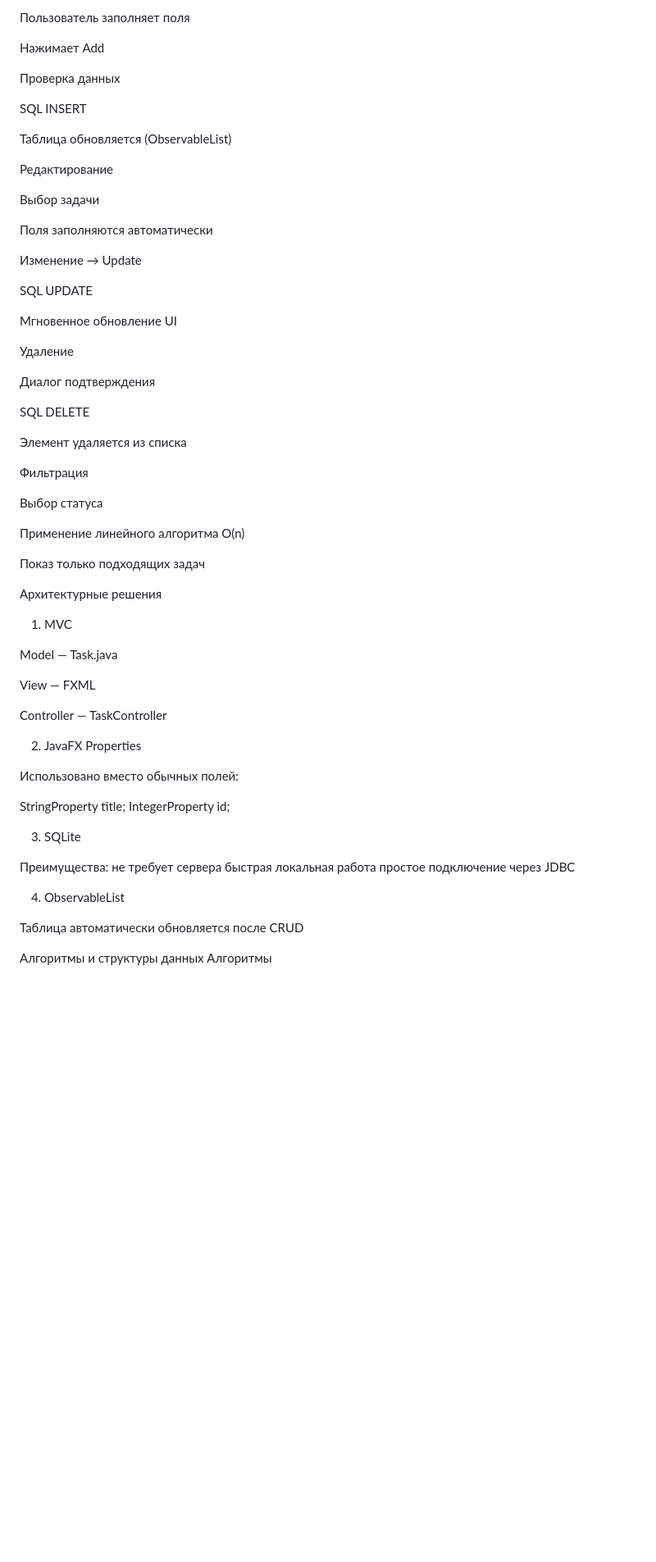
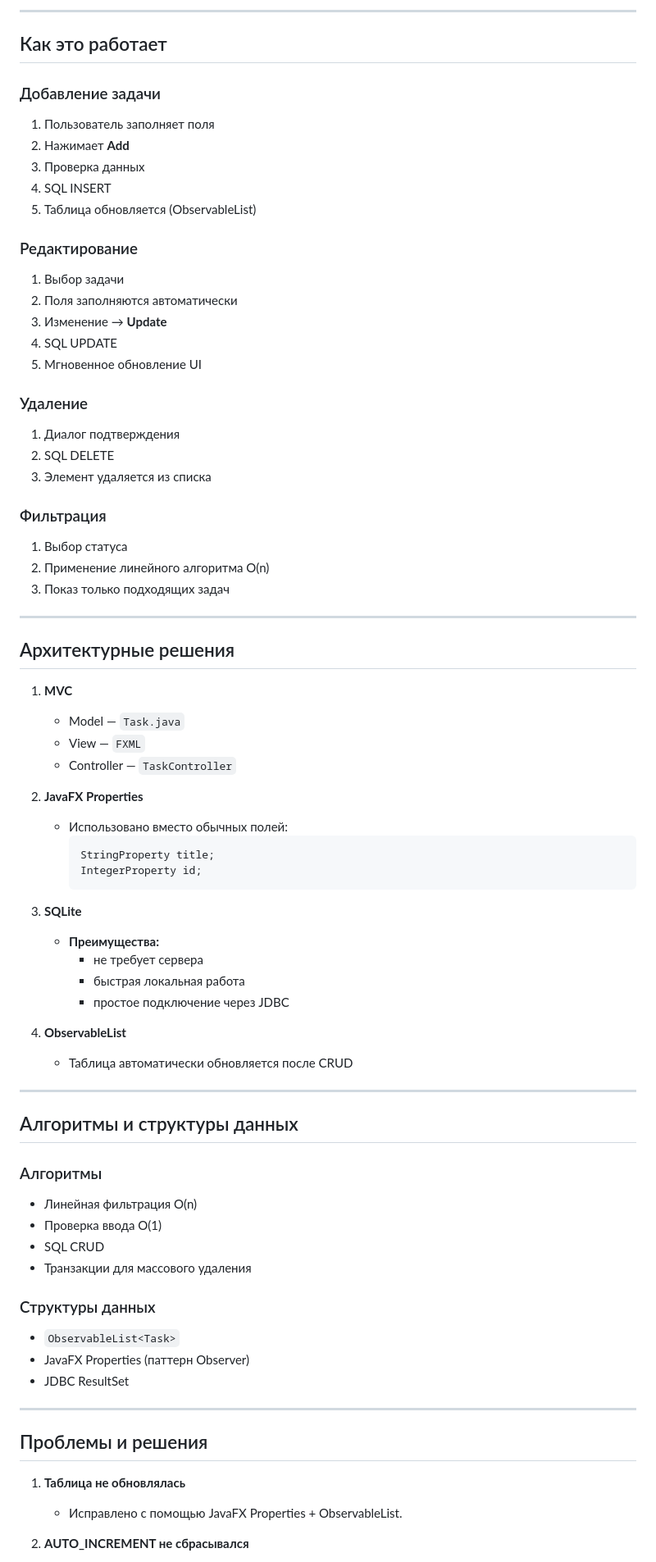
Before and after one commit to bolotbekov-hash/OSE_Project, a Markdown page: README.md, the part around one of its changes. Shown at 82% size. Rendered like a GitHub page; blank space fills up the shorter version.

Commit message:
Improve README formatting and content structure
Refactor README structure and content for clarity and organization.

````diff
--- a/README.md
+++ b/README.md
@@ -126,69 +133,89 @@ status	TEXT	Pending / In Progress / Completed
 
-Пользователь заполняет поля
+-----
 
-Нажимает Add
+## Как это работает
 
-Проверка данных
+### Добавление задачи
 
-SQL INSERT
+1.  Пользователь заполняет поля
+2.  Нажимает **Add**
+3.  Проверка данных
+4.  SQL INSERT
+5.  Таблица обновляется (ObservableList)
 
-Таблица обновляется (ObservableList)
+### Редактирование
 
-Редактирование
+1.  Выбор задачи
+2.  Поля заполняются автоматически
+3.  Изменение → **Update**
+4.  SQL UPDATE
+5.  Мгновенное обновление UI
 
-Выбор задачи
+### Удаление
 
-Поля заполняются автоматически
+1.  Диалог подтверждения
+2.  SQL DELETE
+3.  Элемент удаляется из списка
 
-Изменение → Update
+### Фильтрация
 
-SQL UPDATE
+1.  Выбор статуса
+2.  Применение линейного алгоритма O(n)
+3.  Показ только подходящих задач
 
-Мгновенное обновление UI
+-----
 
-Удаление
+## Архитектурные решения
 
-Диалог подтверждения
+1.  **MVC**
 
-SQL DELETE
+      * Model — `Task.java`
+      * View — `FXML`
+      * Controller — `TaskController`
 
-Элемент удаляется из списка
+2.  **JavaFX Properties**
 
-Фильтрация
+      * Использовано вместо обычных полей:
+        ```java
+        StringProperty title;
+        IntegerProperty id;
+        ```
 
-Выбор статуса
+3.  **SQLite**
 
-Применение линейного алгоритма O(n)
+      * **Преимущества:**
+          * не требует сервера
+          * быстрая локальная работа
+          * простое подключение через JDBC
 
-Показ только подходящих задач
+4.  **ObservableList**
 
- Архитектурные решения
-1. MVC
+      * Таблица автоматически обновляется после CRUD
 
-Model — Task.java
+-----
 
-View — FXML
+## Алгоритмы и структуры данных
 
-Controller — TaskController
+### Алгоритмы
 
-2. JavaFX Properties
+  * Линейная фильтрация O(n)
+  * Проверка ввода O(1)
+  * SQL CRUD
+  * Транзакции для массового удаления
 
-Использовано вместо обычных полей:
+### Структуры данных
 
-StringProperty title;
-IntegerProperty id;
+  * `ObservableList<Task>`
+  * JavaFX Properties (паттерн Observer)
+  * JDBC ResultSet
 
-3. SQLite
+-----
 
-Преимущества:
- не требует сервера
- быстрая локальная работа
- простое подключение через JDBC
+## Проблемы и решения
 
-4. ObservableList
+1.  **Таблица не обновлялась**
 
-Таблица автоматически обновляется после CRUD
+      * Исправлено с помощью JavaFX Properties + ObservableList.
 
- Алгоритмы и структуры данных
-Алгоритмы
+2.  **AUTO\_INCREMENT не сбрасывался**
 
````
Also changed, not shown: other parts of README.md (+103 -114 lines).
